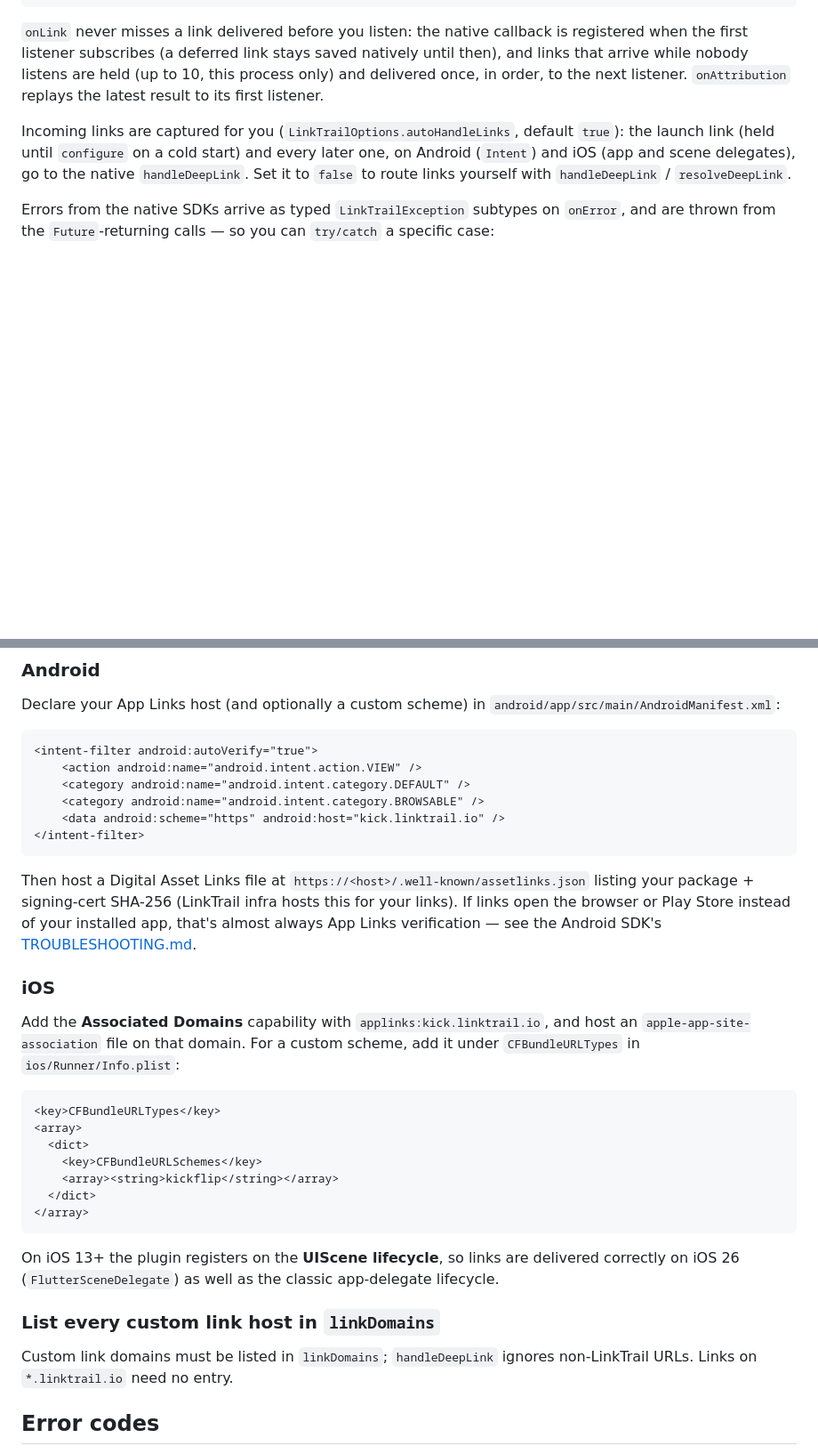
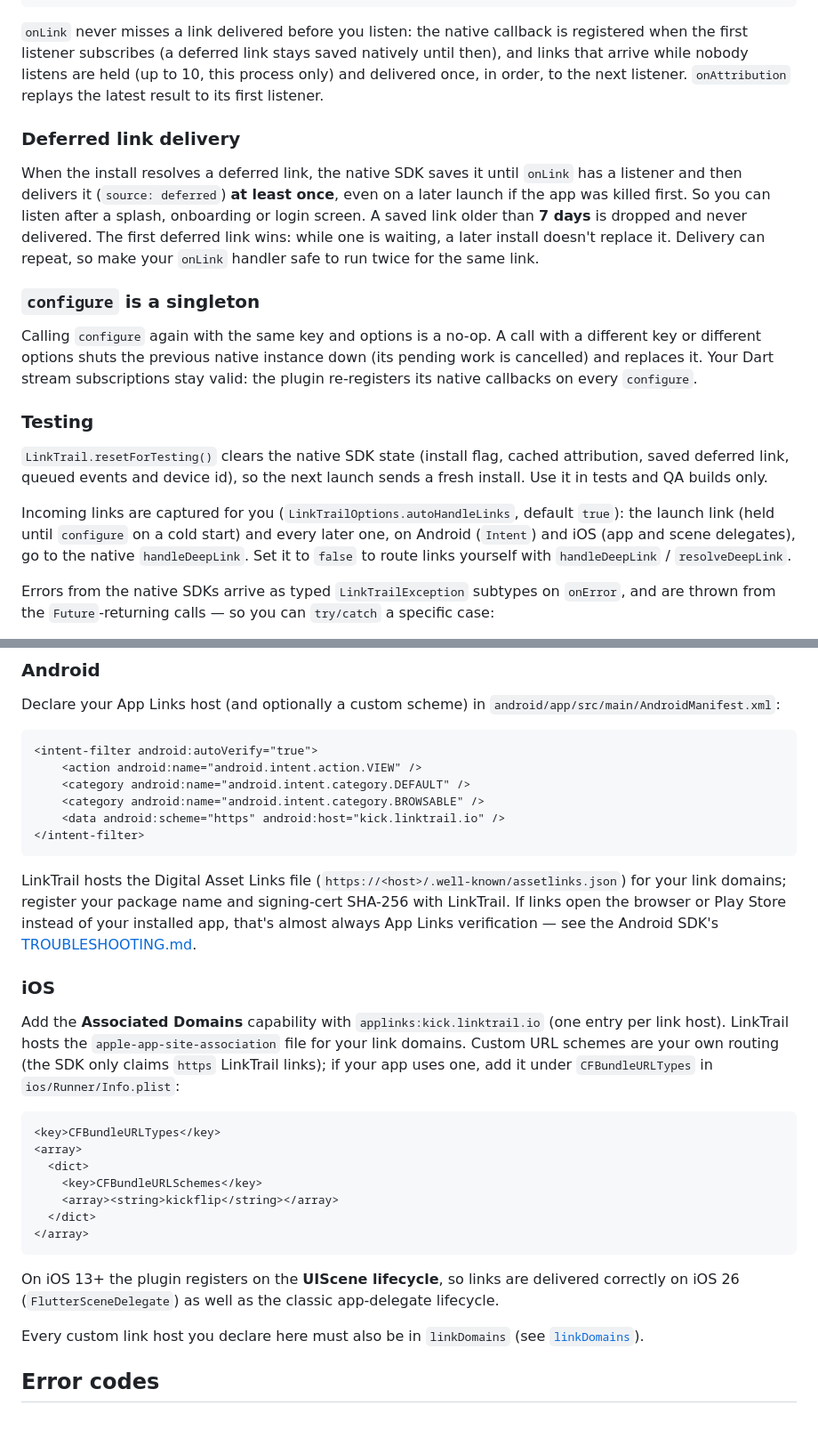
Before and after one commit to linktrail-io/linktrail-flutter, a Markdown page: README.md, 2 parts joined by grey strips. Shown at 89% size. Drawn GitHub-style; blank space fills up the shorter version.

````diff
--- a/README.md
+++ b/README.md
@@ -96,6 +96,28 @@ the first listener subscribes (a deferred link stays saved natively until then),
 arrive while nobody listens are held (up to 10, this process only) and delivered once, in order, to
 the next listener. `onAttribution` replays the latest result to its first listener.
 
+### Deferred link delivery
+
+When the install resolves a deferred link, the native SDK saves it until `onLink` has a listener
+and then delivers it (`source: deferred`) **at least once**, even on a later launch if the app was
+killed first. So you can listen after a splash, onboarding or login screen. A saved link older than
+**7 days** is dropped and never delivered. The first deferred link wins: while one is waiting, a
+later install doesn't replace it. Delivery can repeat, so make your `onLink` handler safe to run
+twice for the same link.
+
+### `configure` is a singleton
+
+Calling `configure` again with the same key and options is a no-op. A call with a different key or
+different options shuts the previous native instance down (its pending work is cancelled) and
+replaces it. Your Dart stream subscriptions stay valid: the plugin re-registers its native
+callbacks on every `configure`.
+
+### Testing
+
+`LinkTrail.resetForTesting()` clears the native SDK state (install flag, cached attribution, saved
+deferred link, queued events and device id), so the next launch sends a fresh install. Use it in
+tests and QA builds only.
+
 Incoming links are captured for you (`LinkTrailOptions.autoHandleLinks`, default `true`): the launch
 link (held until `configure` on a cold start) and every later one, on Android (`Intent`) and iOS
 (app and scene delegates), go to the native `handleDeepLink`. Set it to `false` to route links
@@ -209,16 +257,17 @@ Declare your App Links host (and optionally a custom scheme) in `android/app/src
 </intent-filter>
 ```
 
-Then host a Digital Asset Links file at `https://<host>/.well-known/assetlinks.json` listing your
-package + signing-cert SHA-256 (LinkTrail infra hosts this for your links). If links open the
-browser or Play Store instead of your installed app, that's almost always App Links verification —
+LinkTrail hosts the Digital Asset Links file (`https://<host>/.well-known/assetlinks.json`) for
+your link domains; register your package name and signing-cert SHA-256 with LinkTrail. If links
+open the browser or Play Store instead of your installed app, that's almost always App Links verification —
 see the Android SDK's [TROUBLESHOOTING.md](https://github.com/linktrail-io/android-sdk/blob/main/TROUBLESHOOTING.md).
 
 ### iOS
 
-Add the **Associated Domains** capability with `applinks:kick.linktrail.io`, and host an
-`apple-app-site-association` file on that domain. For a custom scheme, add it under
-`CFBundleURLTypes` in `ios/Runner/Info.plist`:
+Add the **Associated Domains** capability with `applinks:kick.linktrail.io` (one entry per link
+host). LinkTrail hosts the `apple-app-site-association` file for your link domains. Custom URL
+schemes are your own routing (the SDK only claims `https` LinkTrail links); if your app uses one,
+add it under `CFBundleURLTypes` in `ios/Runner/Info.plist`:
 
 ```xml
 <key>CFBundleURLTypes</key>
@@ -233,10 +282,8 @@ Add the **Associated Domains** capability with `applinks:kick.linktrail.io`, and
 On iOS 13+ the plugin registers on the **UIScene lifecycle**, so links are delivered correctly on
 iOS 26 (`FlutterSceneDelegate`) as well as the classic app-delegate lifecycle.
 
-### List every custom link host in `linkDomains`
-
-Custom link domains must be listed in `linkDomains`; `handleDeepLink` ignores non-LinkTrail URLs.
-Links on `*.linktrail.io` need no entry.
+Every custom link host you declare here must also be in `linkDomains` (see
+[`linkDomains`](#linkdomains--custom-link-domains)).
 
 ## Error codes
 
````
Also changed, not shown: other parts of README.md (+37 -11 lines).
